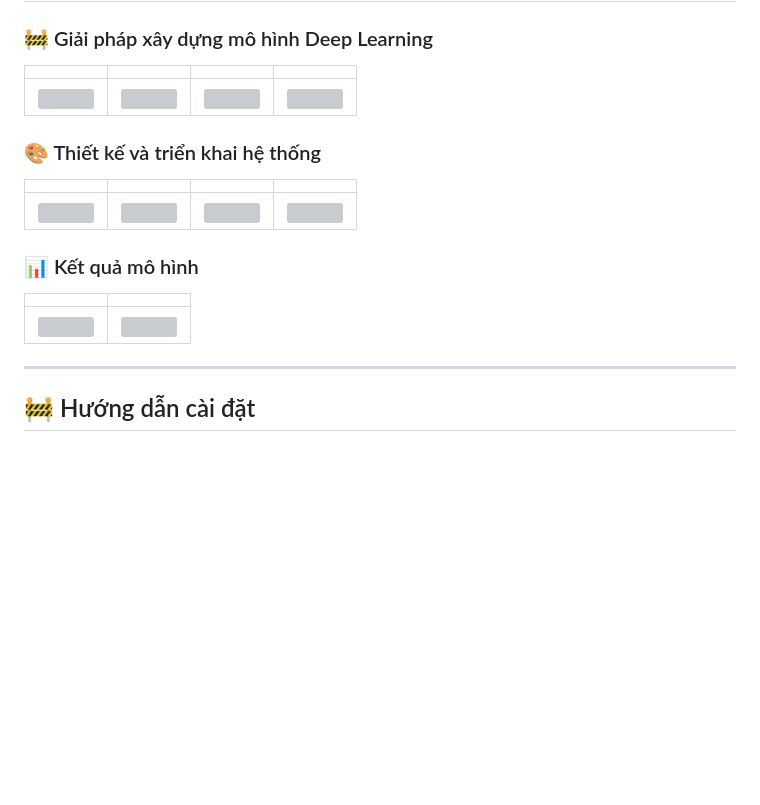
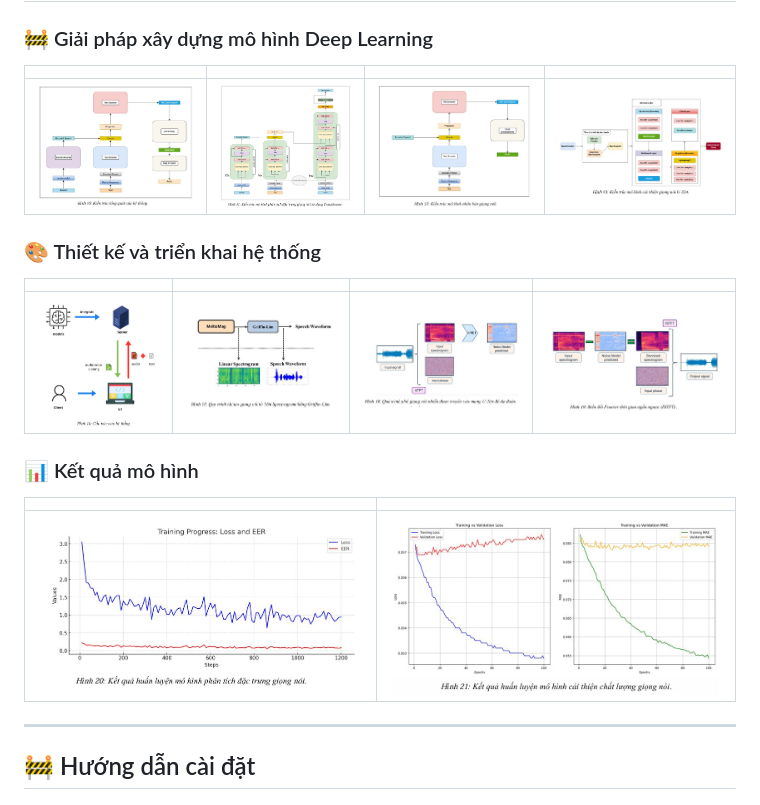
Before and after one commit to tttiuem2k3/Voice_cloning_VN, a Markdown page: README.md, the part around the change. Drawn GitHub-style; blank space fills up the shorter version; grey boxes are pictures that could not be loaded.

```diff
--- a/README.md
+++ b/README.md
@@ -65,17 +65,17 @@ Voice_cloning_VN
 ### 🚧 Giải pháp xây dựng mô hình Deep Learning
 | | | | |
 |---|---|---|---|
-| ![](image/1.jpg) | ![](image/2.jpg) | ![](image/3.jpg) | ![](image/4.jpg) |
+| ![](image/1.JPG) | ![](image/2.JPG) | ![](image/3.JPG) | ![](image/4.JPG) |
 
 ### 🎨 Thiết kế và triển khai hệ thống
 | | | | |
 |---|---|---|---|
-| ![](image/5.jpg) | ![](image/6.jpg) | ![](image/7.jpg) | ![](image/8.jpg) |
+| ![](image/5.JPG) | ![](image/6.JPG) | ![](image/7.JPG) | ![](image/8.JPG) |
 
 ### 📊 Kết quả mô hình
 | | |
 |---|---|
-| ![](image/9.jpg) | ![](image/10.jpg) |
+| ![](image/9.JPG) | ![](image/10.JPG) |
 
 ---
 
```
